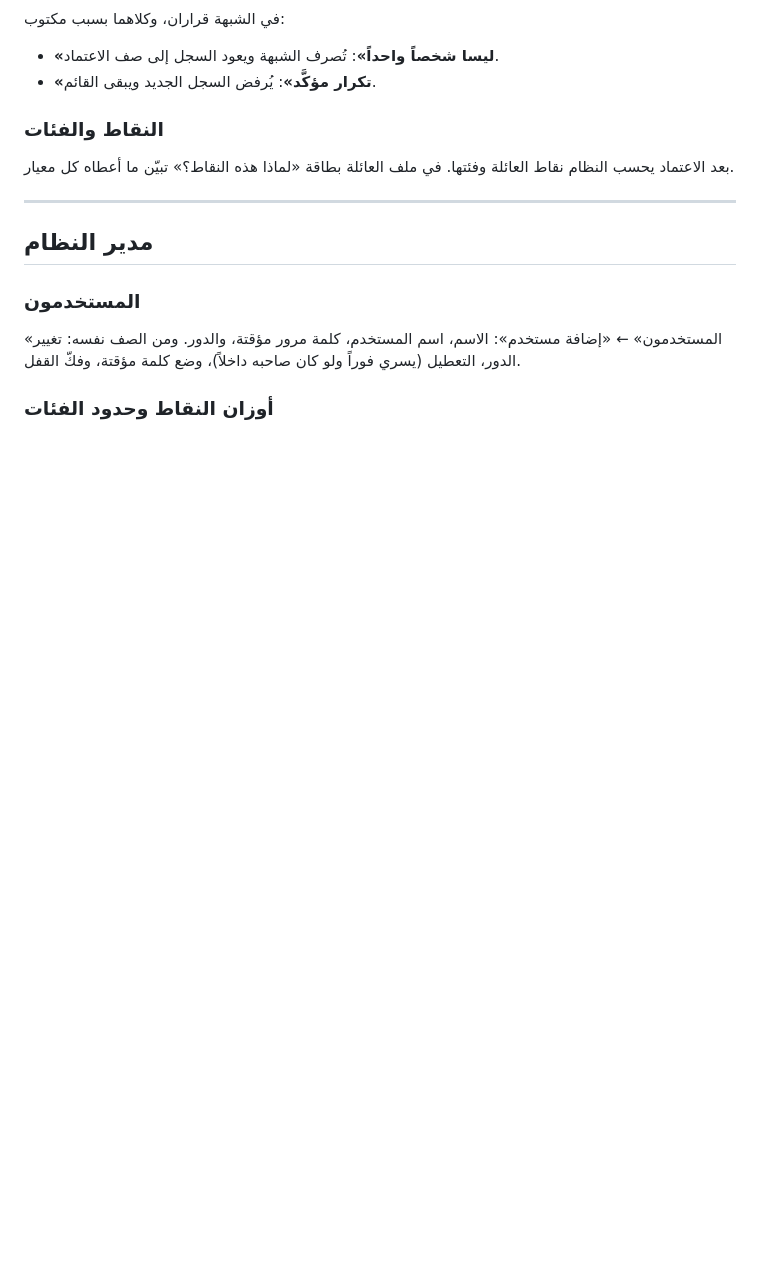
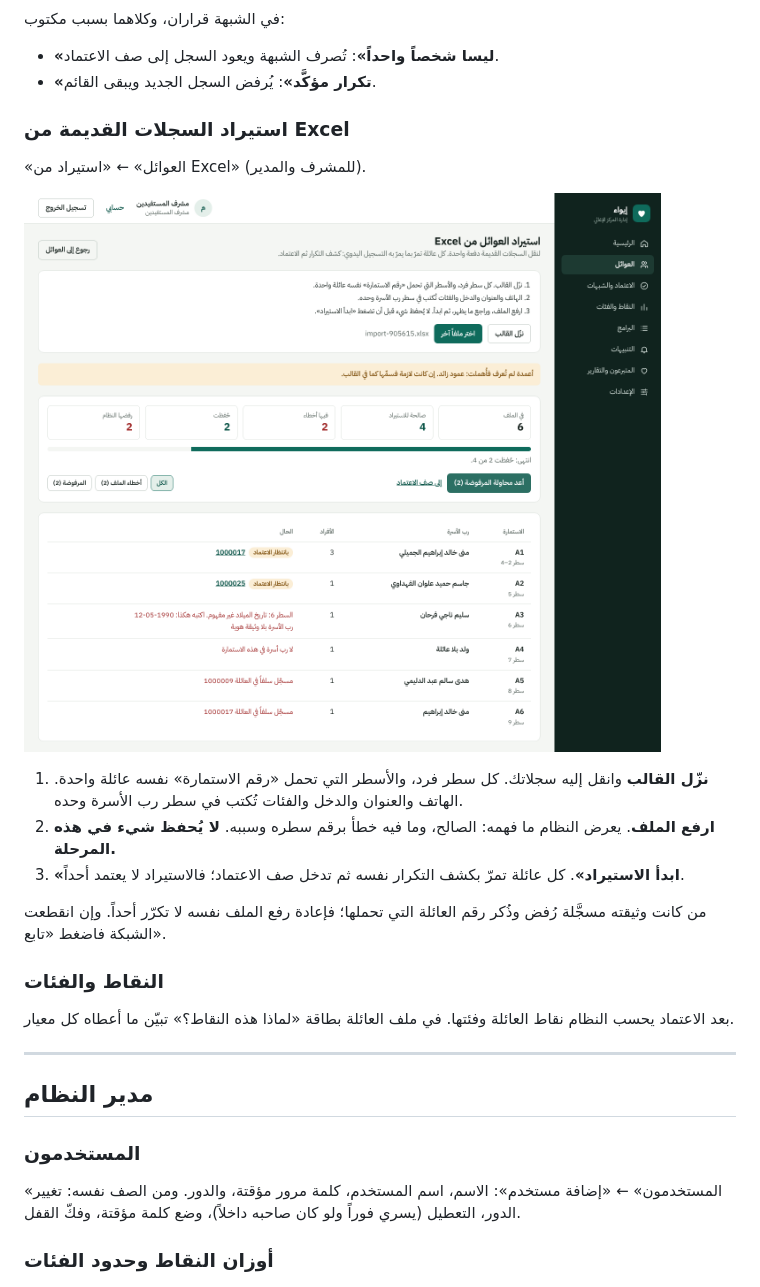
Before and after one commit to Abdulrahman-9/Eywaa, a Markdown page: docs/GUIDE.md, the part around the change. Rendered like a GitHub page; pictures changed too: docs/guide/import.png (added); blank space fills up the shorter version.

```diff
--- a/docs/GUIDE.md
+++ b/docs/GUIDE.md
@@ -89,6 +89,18 @@
 
 - **«ليسا شخصاً واحداً»**: تُصرف الشبهة ويعود السجل إلى صف الاعتماد.
 - **«تكرار مؤكَّد»**: يُرفض السجل الجديد ويبقى القائم.
+
+### استيراد السجلات القديمة من Excel
+
+«العوائل» ← «استيراد من Excel» (للمشرف والمدير).
+
+![نتيجة الاستيراد](guide/import.png)
+
+1. **نزّل القالب** وانقل إليه سجلاتك. كل سطر فرد، والأسطر التي تحمل «رقم الاستمارة» نفسه عائلة واحدة. الهاتف والعنوان والدخل والفئات تُكتب في سطر رب الأسرة وحده.
+2. **ارفع الملف**. يعرض النظام ما فهمه: الصالح، وما فيه خطأ برقم سطره وسببه. **لا يُحفظ شيء في هذه المرحلة.**
+3. **«ابدأ الاستيراد»**. كل عائلة تمرّ بكشف التكرار نفسه ثم تدخل صف الاعتماد؛ فالاستيراد لا يعتمد أحداً.
+
+من كانت وثيقته مسجَّلة رُفض وذُكر رقم العائلة التي تحملها؛ فإعادة رفع الملف نفسه لا تكرّر أحداً. وإن انقطعت الشبكة فاضغط «تابع».
 
 ### النقاط والفئات
 
```
Also changed, not shown: 7 other files.
